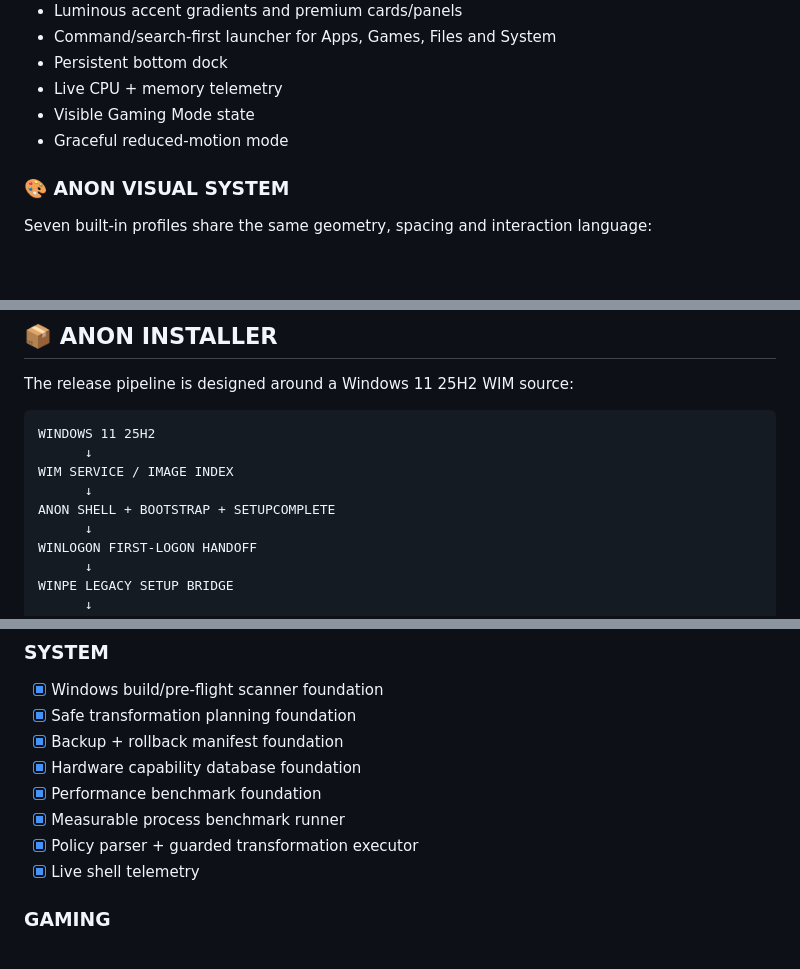
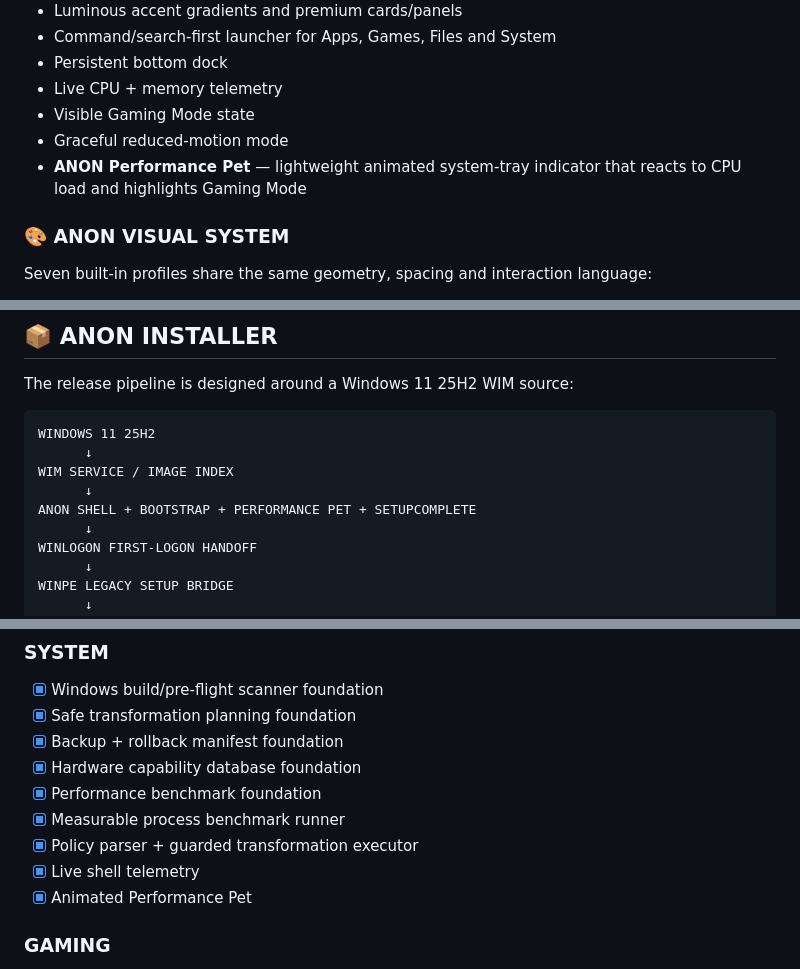
Before and after one commit to anonXsmokey/ANON-OS-Windows, a Markdown page: README.md, 3 parts joined by grey strips. Drawn GitHub-style; blank space fills up the shorter version.

Commit message:
docs: add performance pet to ANON experience

```diff
--- a/README.md
+++ b/README.md
@@ -35,6 +35,7 @@ SEARCH → LAUNCH → MEASURE → CONTROL → PLAY → RESTORE
 - Live CPU + memory telemetry
 - Visible Gaming Mode state
 - Graceful reduced-motion mode
+- **ANON Performance Pet** — lightweight animated system-tray indicator that reacts to CPU load and highlights Gaming Mode
 
 ### 🎨 ANON VISUAL SYSTEM
 
@@ -86,7 +87,7 @@ WINDOWS 11 25H2
       ↓
 WIM SERVICE / IMAGE INDEX
       ↓
-ANON SHELL + BOOTSTRAP + SETUPCOMPLETE
+ANON SHELL + BOOTSTRAP + PERFORMANCE PET + SETUPCOMPLETE
       ↓
 WINLOGON FIRST-LOGON HANDOFF
       ↓
@@ -121,6 +122,7 @@ The installer path is intentionally separated from the desktop runtime so a fail
 - [x] Measurable process benchmark runner
 - [x] Policy parser + guarded transformation executor
 - [x] Live shell telemetry
+- [x] Animated Performance Pet
 
 ### GAMING
 - [x] Gaming Mode foundation
```
Also changed, not shown: other parts of README.md (+2 -0 lines).
